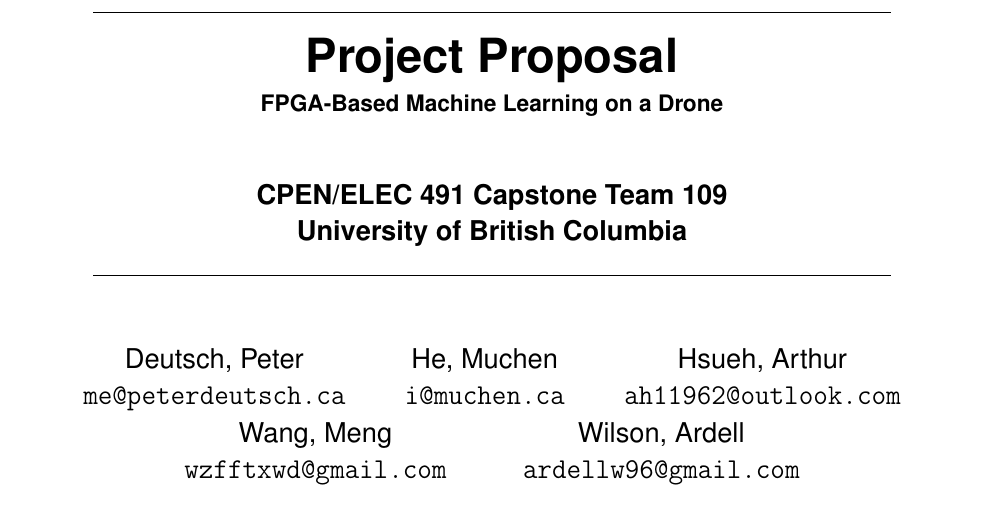
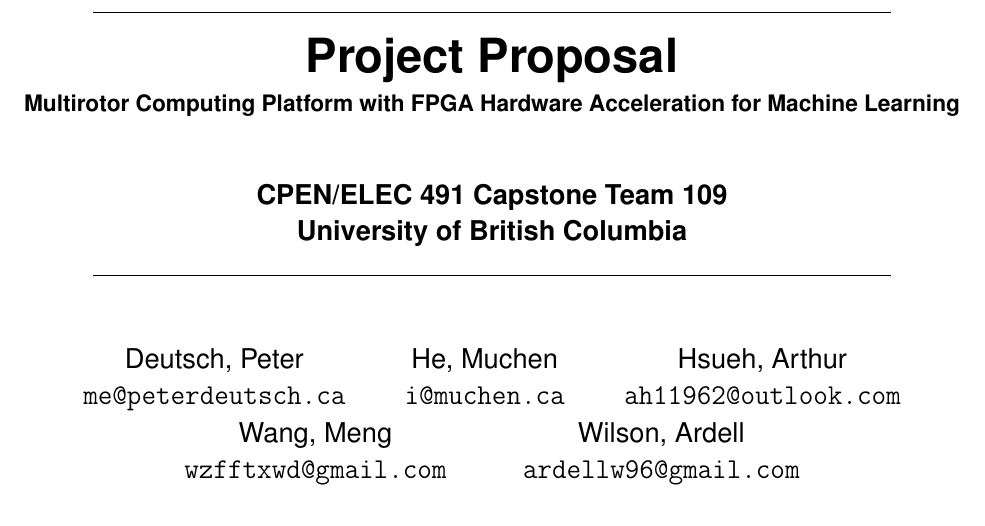
Before and after one commit to Capstone-Skynet/Capstone-Skynet.github.io, a LaTeX document (docs/proposal/proposal.tex): part of page 1 of 15, cut so that both start at the same text. Compiled offline with pdfLaTeX.

Commit message:
Updated title to reflect better of the project

```diff
--- a/docs/proposal/proposal.tex
+++ b/docs/proposal/proposal.tex
@@ -39,7 +39,7 @@
 
 % Custom definitions
 \newcommand{\doctitle}{Project Proposal}
-\newcommand{\docsubtitle}{FPGA-Based Machine Learning on a Drone}
+\newcommand{\docsubtitle}{Multirotor Computing Platform with FPGA Hardware Acceleration for Machine Learning}
 
 % Custom commands
 \newcommand{\ts}{\textsubscript}	% Subscript command %
```
